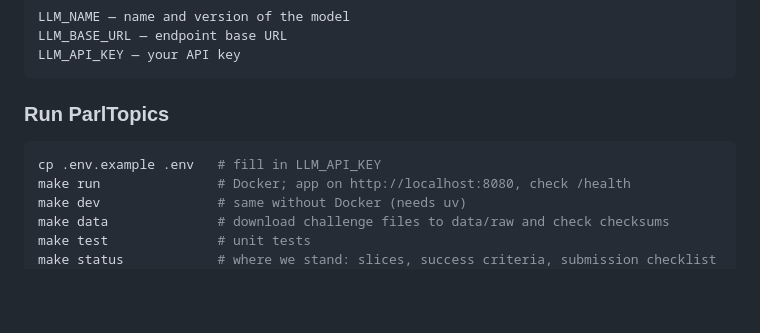
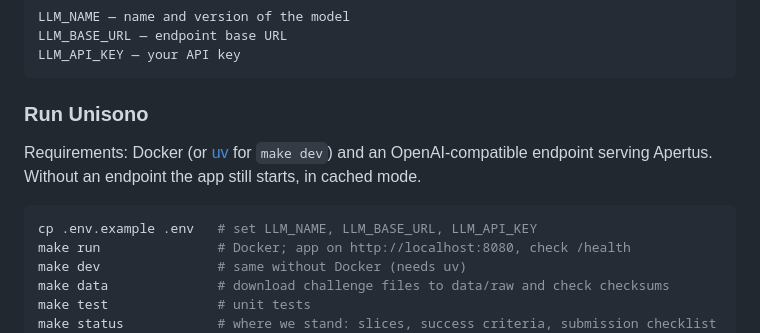
Before and after one commit to Dinesh18S/parltopics, a Markdown page: README.md, the part around one of its changes. GitHub-like rendering; blank space fills up the shorter version.

````diff
--- a/README.md
+++ b/README.md
@@ -49,10 +84,13 @@ LLM_BASE_URL — endpoint base URL
 LLM_API_KEY — your API key
 ```
 
-### Run ParlTopics
+### Run Unisono
+
+Requirements: Docker (or [uv](https://docs.astral.sh/uv/) for `make dev`) and an OpenAI-compatible endpoint
+serving Apertus. Without an endpoint the app still starts, in cached mode.
 
 ```bash
-cp .env.example .env   # fill in LLM_API_KEY
+cp .env.example .env   # set LLM_NAME, LLM_BASE_URL, LLM_API_KEY
 make run               # Docker; app on http://localhost:8080, check /health
 make dev               # same without Docker (needs uv)
 make data              # download challenge files to data/raw and check checksums
````
Also changed, not shown: other parts of README.md (+47 -12 lines).
